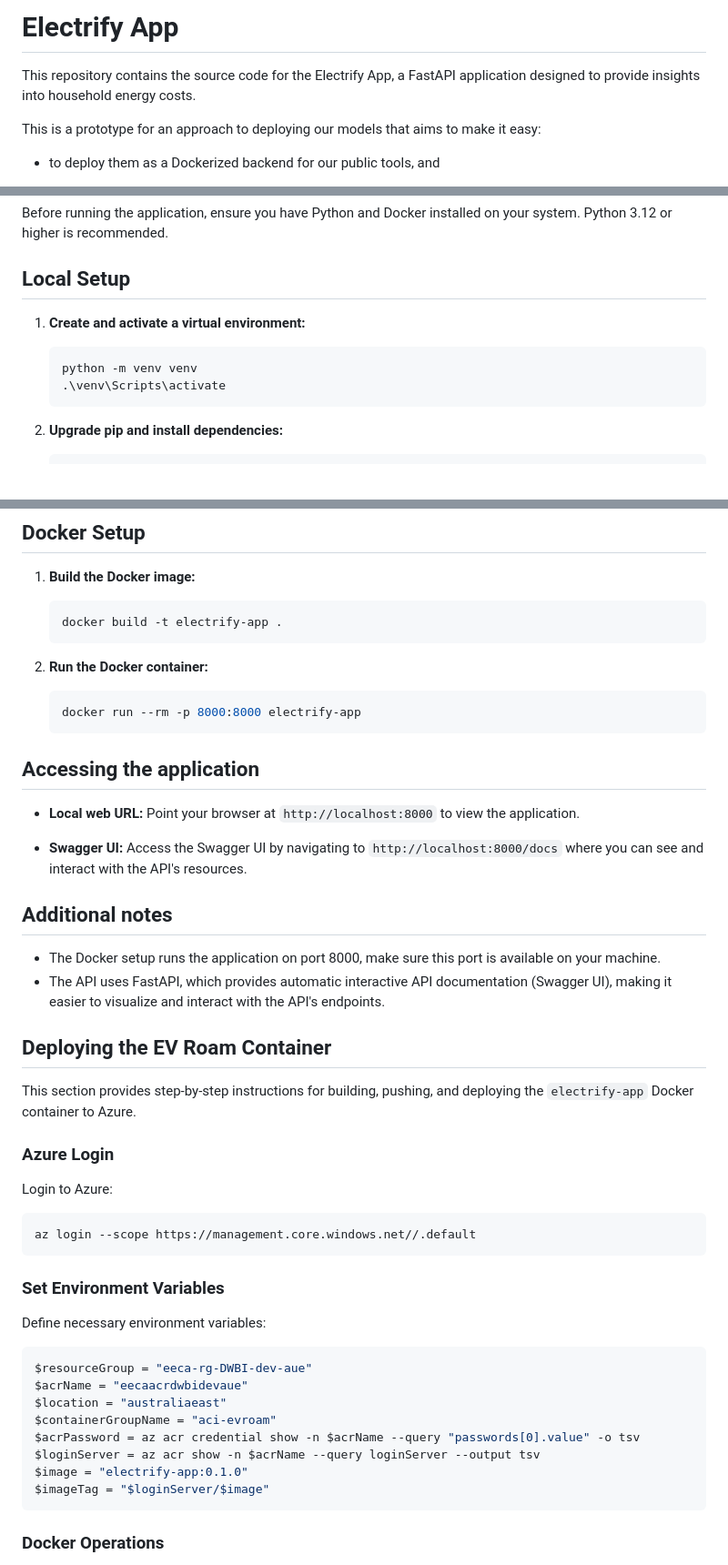
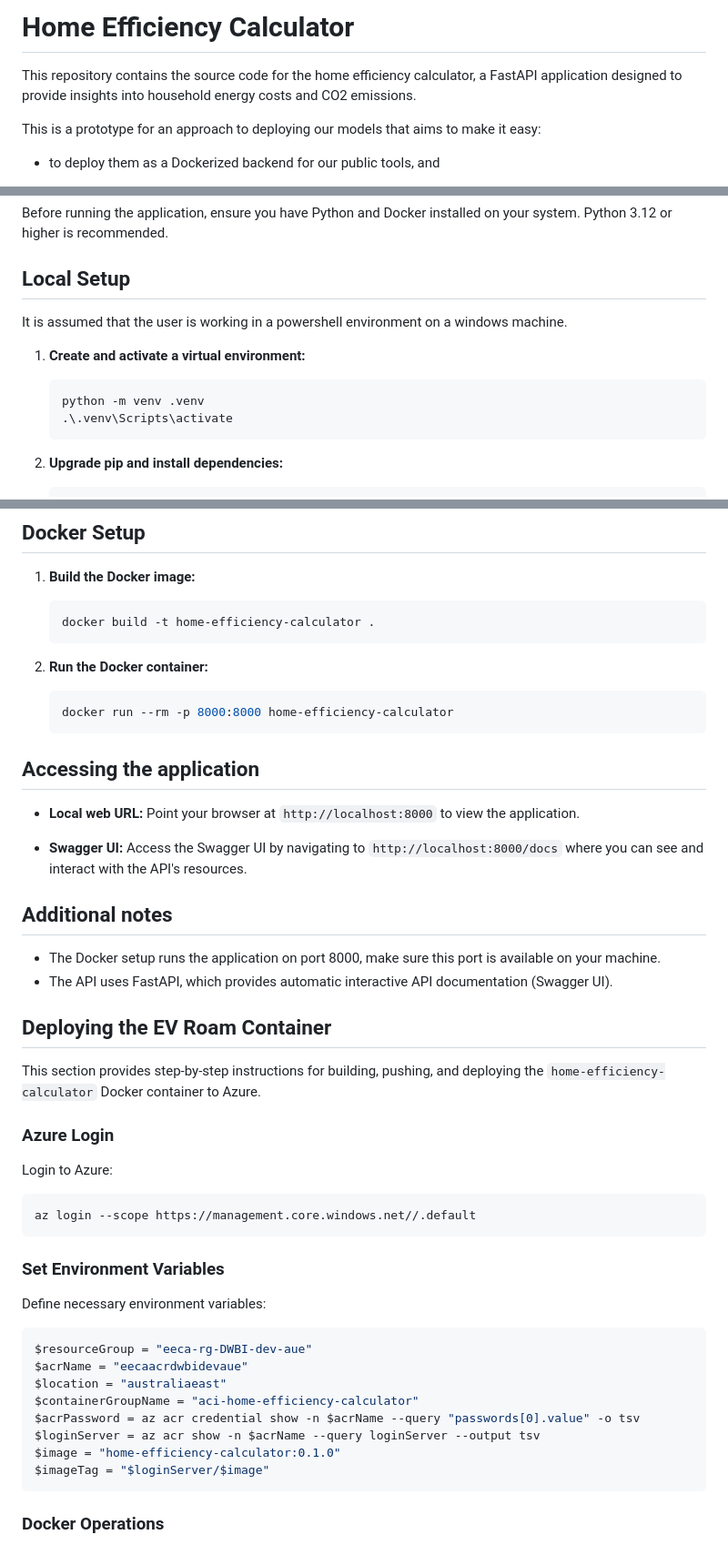
Before and after one commit to EECA-NZ/electrify-app, a Markdown page: readme.md, 3 parts joined by grey strips. Shown: that part at 91% size. GitHub-like rendering.

````diff
--- a/readme.md
+++ b/readme.md
@@ -1,6 +1,5 @@
-# Electrify App
-
-This repository contains the source code for the Electrify App, a FastAPI application designed to provide insights into household energy costs.
+# Home Efficiency Calculator
+This repository contains the source code for the home efficiency calculator, a FastAPI application designed to provide insights into household energy costs and CO2 emissions.
 
 This is a prototype for an approach to deploying our models that aims to make it easy:
 
@@ -14,10 +13,12 @@ In either case the same codebase is used, providing a single source of truth, an
 Before running the application, ensure you have Python and Docker installed on your system. Python 3.12 or higher is recommended.
 
 ## Local Setup
+It is assumed that the user is working in a powershell environment on a windows machine.
+
 1. **Create and activate a virtual environment:**
    ```bash
-   python -m venv venv
-   .\venv\Scripts\activate
+   python -m venv .venv
+   .\.venv\Scripts\activate
     ```
 
 1. **Upgrade pip and install dependencies:**
@@ -62,12 +63,12 @@ Before running the application, ensure you have Python and Docker installed on y
 
 1. **Build the Docker image:**
     ```bash
-    docker build -t electrify-app .
+    docker build -t home-efficiency-calculator .
     ```
 
 1. **Run the Docker container:**
     ```bash
-    docker run --rm -p 8000:8000 electrify-app
+    docker run --rm -p 8000:8000 home-efficiency-calculator
     ```
 
 ## Accessing the application
@@ -79,12 +80,11 @@ Before running the application, ensure you have Python and Docker installed on y
 ## Additional notes
 
 * The Docker setup runs the application on port 8000, make sure this port is available on your machine.
-* The API uses FastAPI, which provides automatic interactive API documentation (Swagger UI), making it easier to visualize and interact with the API's endpoints.
-
+* The API uses FastAPI, which provides automatic interactive API documentation (Swagger UI).
 
 ## Deploying the EV Roam Container
 
-This section provides step-by-step instructions for building, pushing, and deploying the `electrify-app` Docker container to Azure.
+This section provides step-by-step instructions for building, pushing, and deploying the `home-efficiency-calculator` Docker container to Azure.
 
 ### Azure Login
 
@@ -102,10 +102,10 @@ Define necessary environment variables:
 $resourceGroup = "eeca-rg-DWBI-dev-aue"
 $acrName = "eecaacrdwbidevaue"
 $location = "australiaeast"
-$containerGroupName = "aci-evroam"
+$containerGroupName = "aci-home-efficiency-calculator"
 $acrPassword = az acr credential show -n $acrName --query "passwords[0].value" -o tsv
 $loginServer = az acr show -n $acrName --query loginServer --output tsv
-$image = "electrify-app:0.1.0"
+$image = "home-efficiency-calculator:0.1.0"
 $imageTag = "$loginServer/$image"
 ```
 
````
